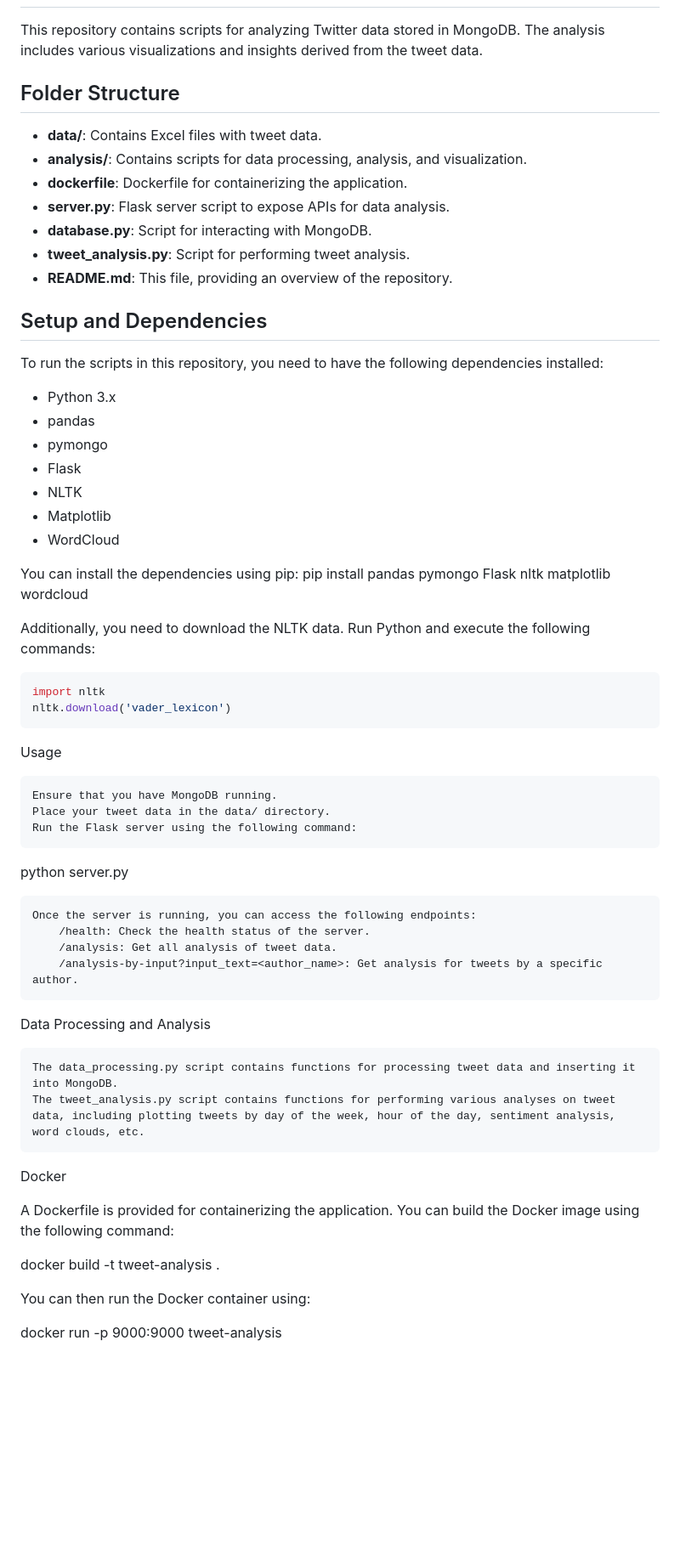
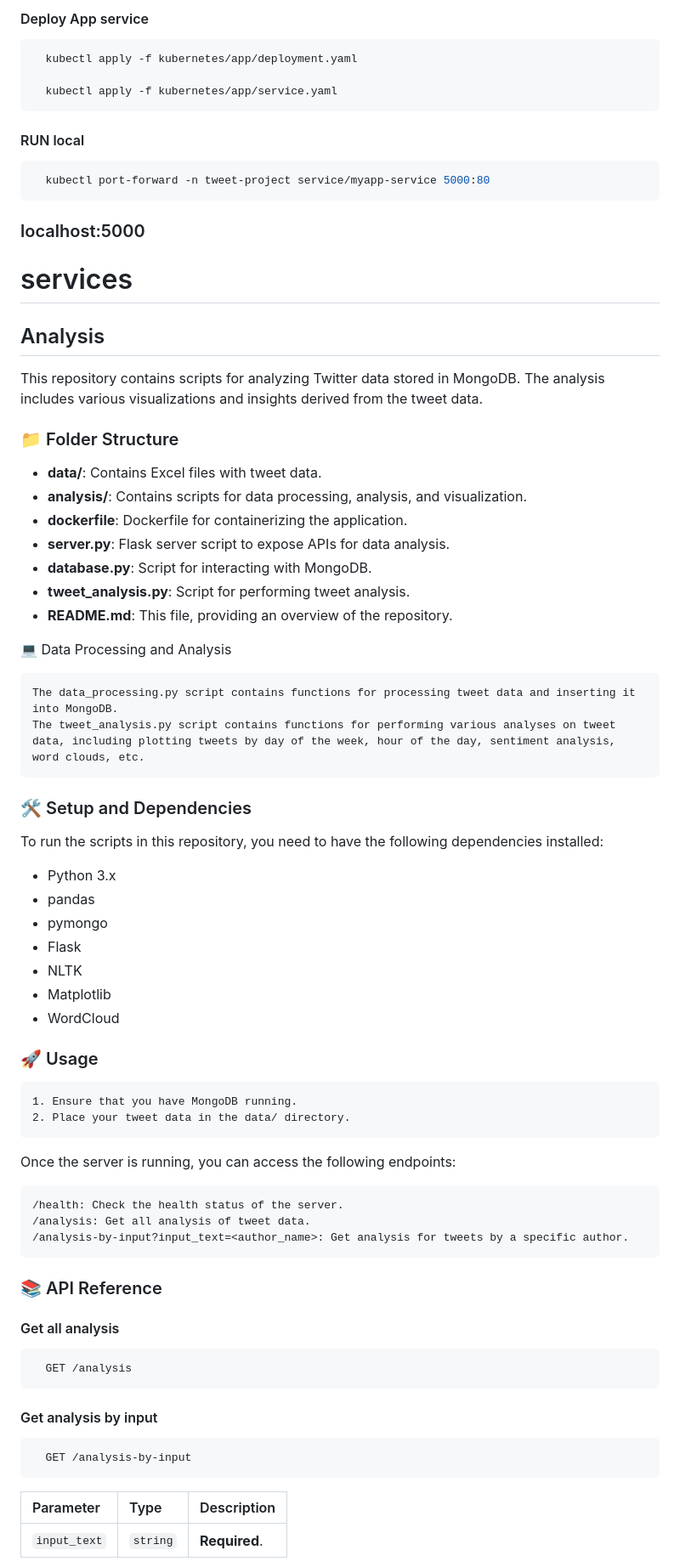
Before and after one commit to razyal8/twitter_analysis_v2, a Markdown page: README.md, the part around one of its changes. Shown at 85% size. Rendered like a GitHub page; blank space fills up the shorter version.

````diff
--- a/README.md
+++ b/README.md
@@ -5,7 +83,26 @@ Final Project - Twitter Insight Engine using Kubernetes
+#### Deploy App service
+
+```bash
+  kubectl apply -f kubernetes/app/deployment.yaml
+
+  kubectl apply -f kubernetes/app/service.yaml
+```
+
+#### RUN local
+```bash
+  kubectl port-forward -n tweet-project service/myapp-service 5000:80
+```
+
+### localhost:5000
+
+
+# services
+
+## Analysis
 
 This repository contains scripts for analyzing Twitter data stored in MongoDB. The analysis includes various visualizations and insights derived from the tweet data.
 
-## Folder Structure
+### 📁 Folder Structure
 
 - **data/**: Contains Excel files with tweet data.
 - **analysis/**: Contains scripts for data processing, analysis, and visualization.
@@ -15,7 +112,13 @@ This repository contains scripts for analyzing Twitter data stored in MongoDB. T
 - **tweet_analysis.py**: Script for performing tweet analysis.
 - **README.md**: This file, providing an overview of the repository.
 
-## Setup and Dependencies
+
+💻 Data Processing and Analysis
+
+    The data_processing.py script contains functions for processing tweet data and inserting it into MongoDB.
+    The tweet_analysis.py script contains functions for performing various analyses on tweet data, including plotting tweets by day of the week, hour of the day, sentiment analysis, word clouds, etc.
+
+### 🛠️ Setup and Dependencies
 
 To run the scripts in this repository, you need to have the following dependencies installed:
 
@@ -27,43 +130,35 @@ To run the scripts in this repository, you need to have the following dependenci
 - Matplotlib
 - WordCloud
 
-You can install the dependencies using pip:
-pip install pandas pymongo Flask nltk matplotlib wordcloud
+### 🚀 Usage
+
+    1. Ensure that you have MongoDB running.
+    2. Place your tweet data in the data/ directory.
+
+Once the server is running, you can access the following endpoints:
+
+    /health: Check the health status of the server.
+    /analysis: Get all analysis of tweet data.
+    /analysis-by-input?input_text=<author_name>: Get analysis for tweets by a specific author.
+
+### 📚 API Reference
+
+#### Get all analysis
+
+```http
+  GET /analysis
+```
+
+#### Get analysis by input
+
+```http
+  GET /analysis-by-input
+```
+
+| Parameter    |  Type     | Description          |
+| :--------    | :-------  | :--------------------|
+| `input_text` | `string`  | **Required**.        |
 
 
-Additionally, you need to download the NLTK data. Run Python and execute the following commands:
-
-```python
-import nltk
-nltk.download('vader_lexicon')
-```
-
-Usage
-
-    Ensure that you have MongoDB running.
-    Place your tweet data in the data/ directory.
-    Run the Flask server using the following command:
-
-python server.py
-
-    Once the server is running, you can access the following endpoints:
-        /health: Check the health status of the server.
-        /analysis: Get all analysis of tweet data.
-        /analysis-by-input?input_text=<author_name>: Get analysis for tweets by a specific author.
-
-Data Processing and Analysis
-
-    The data_processing.py script contains functions for processing tweet data and inserting it into MongoDB.
-    The tweet_analysis.py script contains functions for performing various analyses on tweet data, including plotting tweets by day of the week, hour of the day, sentiment analysis, word clouds, etc.
-
-Docker
-
-A Dockerfile is provided for containerizing the application. You can build the Docker image using the following command:
-
-docker build -t tweet-analysis .
-
-You can then run the Docker container using:
-
-docker run -p 9000:9000 tweet-analysis
 
 
````
Also changed, not shown: other parts of README.md (+164 -126 lines).
